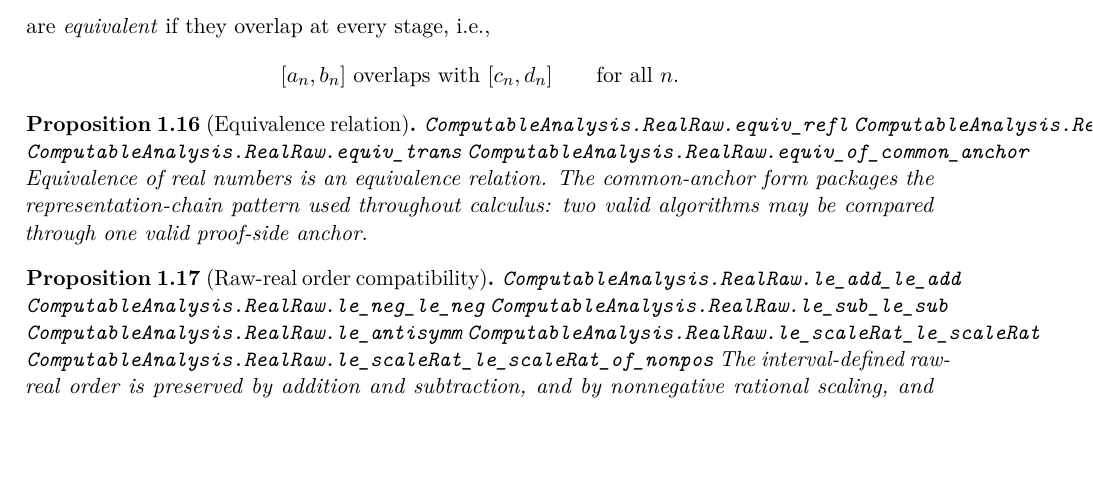
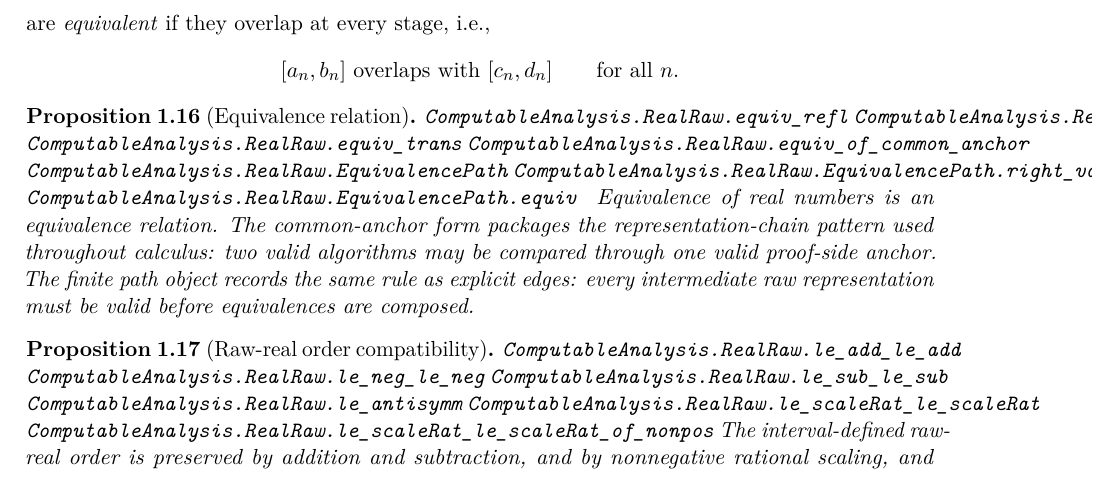
Before and after one commit to liuyao12/computable-analysis, a LaTeX thesis (blueprint/src/web.tex, which reads blueprint/src/01-foundations.tex): part of page 16 of 127, cut so that both start at the same text, the shorter picture padded with empty space. Compiled offline with pdfLaTeX.

Commit message:
Add proof-carrying raw equivalence paths

```diff
--- a/blueprint/src/01-foundations.tex
+++ b/blueprint/src/01-foundations.tex
@@ -577,10 +577,16 @@ are \emph{equivalent} if they overlap at every stage, i.e.,
 \lean{ComputableAnalysis.RealRaw.equiv_symm}
 \lean{ComputableAnalysis.RealRaw.equiv_trans}
 \lean{ComputableAnalysis.RealRaw.equiv_of_common_anchor}
+\lean{ComputableAnalysis.RealRaw.EquivalencePath}
+\lean{ComputableAnalysis.RealRaw.EquivalencePath.right_valid}
+\lean{ComputableAnalysis.RealRaw.EquivalencePath.equiv}
 \uses{def:raw-real,def:raw-equiv}
 Equivalence of real numbers is an equivalence relation.  The common-anchor
 form packages the representation-chain pattern used throughout calculus:
 two valid algorithms may be compared through one valid proof-side anchor.
+The finite path object records the same rule as explicit edges: every
+intermediate raw representation must be valid before equivalences are
+composed.
 \end{proposition}
 
 \begin{proposition}[Raw-real order compatibility]
```
Also changed, not shown: 2 other files.
